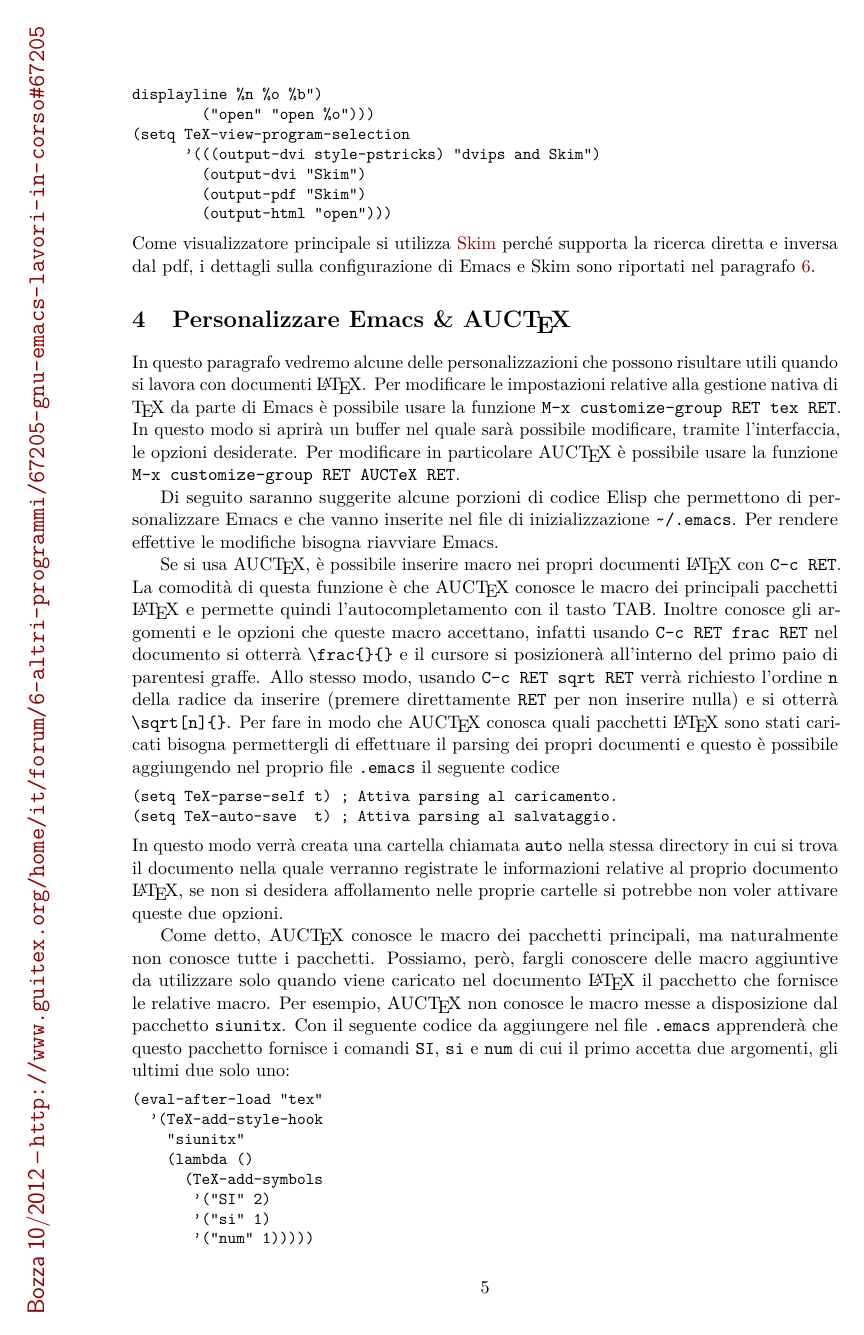
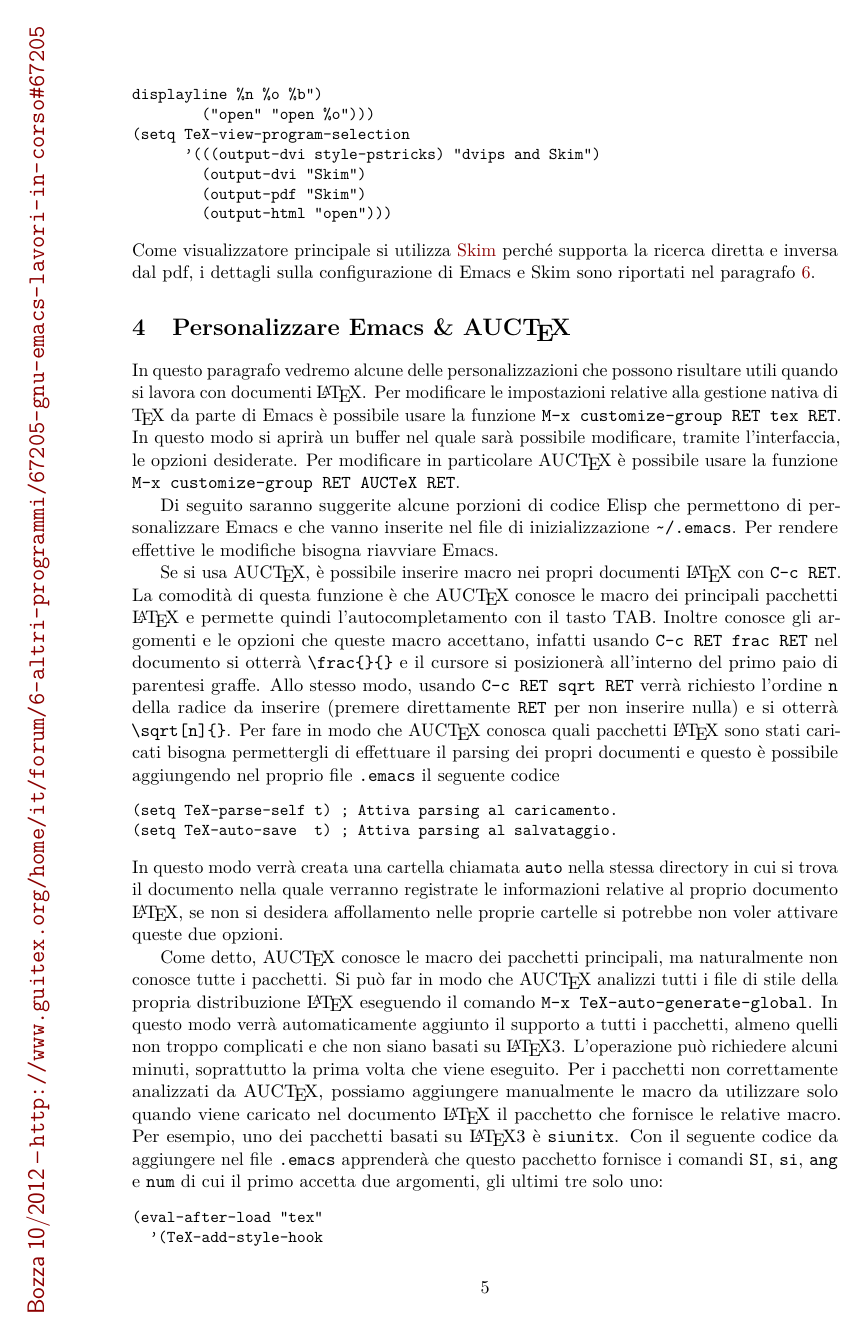
Before and after one commit to GuITeX/guidaemacsauctex, a LaTeX paper (introemacs.tex): page 5 of 12. Compiled offline with pdfLaTeX.

Commit message:
suggerisco l'utilizzo di TeX-auto-generate-global

```diff
--- a/introemacs.tex
+++ b/introemacs.tex
@@ -388,13 +388,19 @@ affollamento nelle proprie cartelle si potrebbe non voler attivare queste due
 opzioni.
 
 Come detto, \auctex{} conosce le macro dei pacchetti principali, ma naturalmente
-non conosce tutte i pacchetti.  Possiamo, però, fargli conoscere delle macro
-aggiuntive da utilizzare solo quando viene caricato nel documento \LaTeX{} il
-pacchetto che fornisce le relative macro.  Per esempio, \auctex{} non conosce le
-macro messe a disposizione dal pacchetto \verb!siunitx!.  Con il seguente codice
-da aggiungere nel file \verb!.emacs! apprenderà che questo pacchetto fornisce i
-comandi \verb!SI!, \verb!si! e \verb!num! di cui il primo accetta due argomenti,
-gli ultimi due solo uno:
+non conosce tutte i pacchetti.  Si può far in modo che \auctex{} analizzi tutti
+i file di stile della propria distribuzione \LaTeX{} eseguendo il comando
+\verb!M-x TeX-auto-generate-global!.  In questo modo verrà automaticamente
+aggiunto il supporto a tutti i pacchetti, almeno quelli non troppo complicati e
+che non siano basati su \LaTeX{}3.  L'operazione può richiedere alcuni minuti,
+soprattutto la prima volta che viene eseguito.  Per i pacchetti non
+correttamente analizzati da \auctex{}, possiamo aggiungere manualmente le macro
+da utilizzare solo quando viene caricato nel documento \LaTeX{} il pacchetto che
+fornisce le relative macro.  Per esempio, uno dei pacchetti basati su \LaTeX{}3
+è \verb!siunitx!.  Con il seguente codice da aggiungere nel file \verb!.emacs!
+apprenderà che questo pacchetto fornisce i comandi \verb!SI!, \verb!si!,
+\verb!ang! e \verb!num! di cui il primo accetta due argomenti, gli ultimi tre
+solo uno:
 \begin{Verbatim}
 (eval-after-load "tex"
   '(TeX-add-style-hook
```
Also changed, not shown: introemacs.tex (36 more changed lines).
